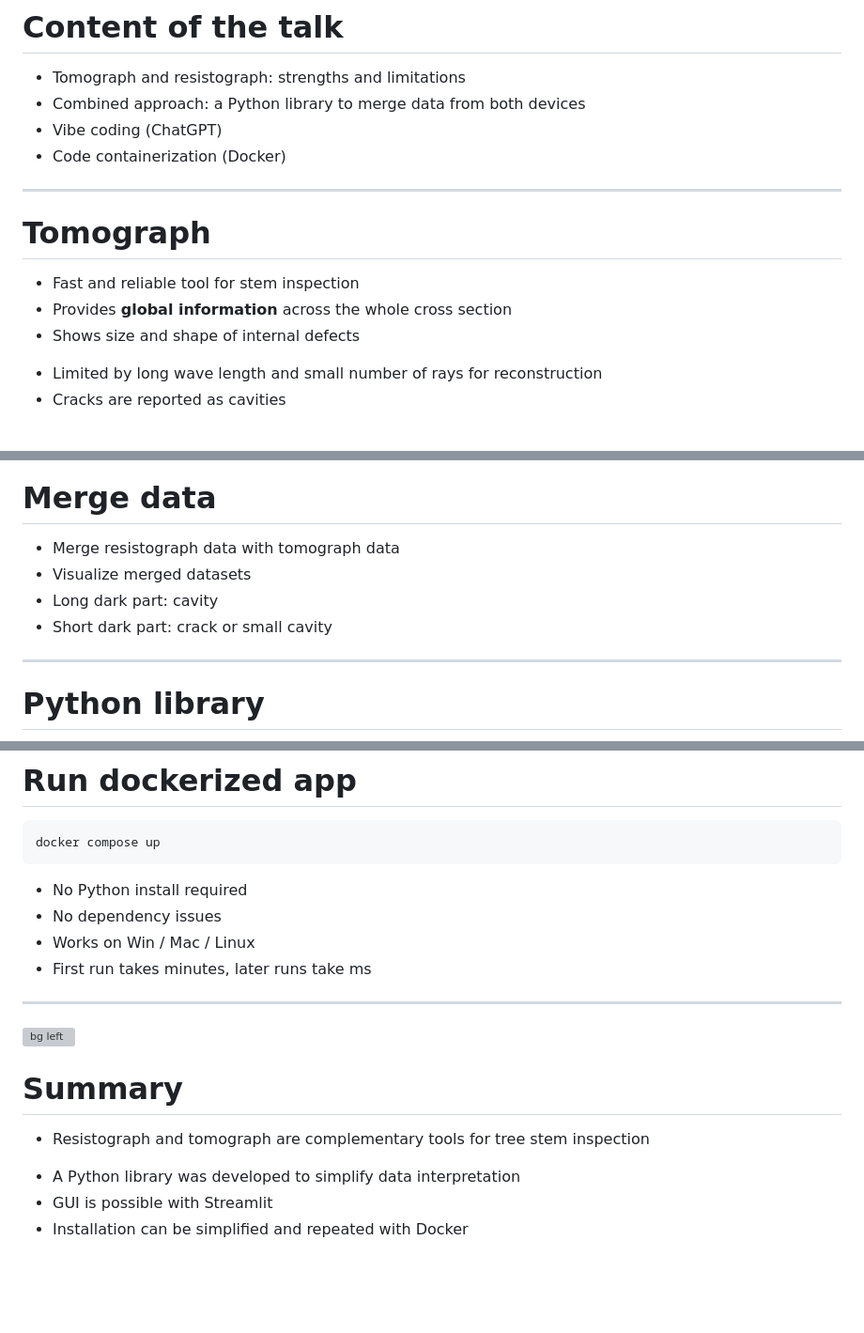
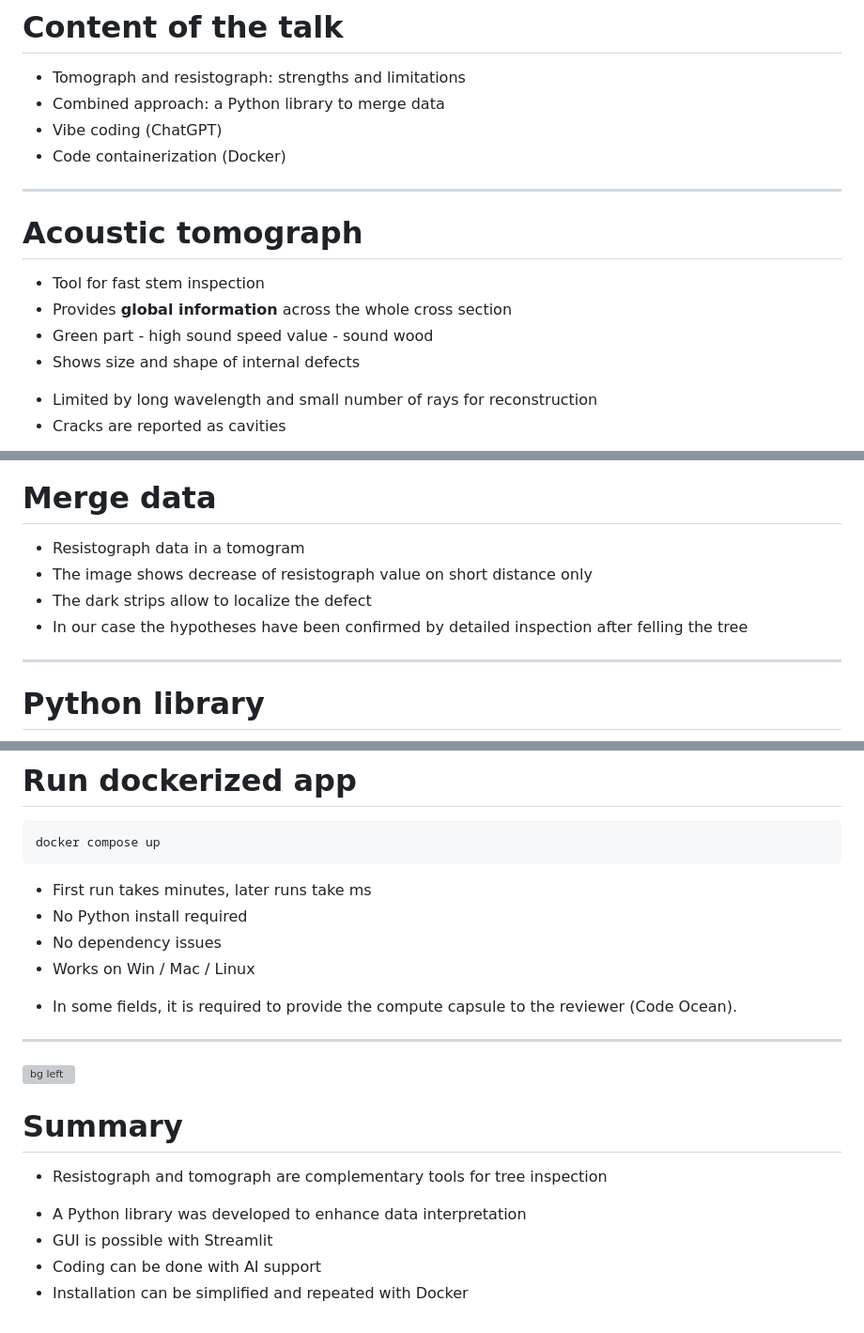
Before and after one commit to robert-marik/resistograph_meets_tomograph, a Markdown page: docs/talk.md, 3 parts joined by grey strips. Shown: that part at 94% size. Drawn GitHub-style; blank space fills up the shorter version; grey boxes are pictures that could not be loaded.

Commit message:
fix talk

```diff
--- a/docs/talk.md
+++ b/docs/talk.md
@@ -64,21 +64,22 @@ Mendel University in Brno
 # Content of the talk
 
 - Tomograph and resistograph: strengths and limitations
-- Combined approach: a Python library to merge data from both devices
+- Combined approach: a Python library to merge data
 - Vibe coding (ChatGPT)
 - Code containerization (Docker)
 
 ---
 
-# Tomograph
+# Acoustic tomograph
 
-- Fast and reliable tool for stem inspection
+- Tool for fast stem inspection
 - Provides **global information** across the whole cross section
+- Green part - high sound speed value - sound wood
 - Shows size and shape of internal defects
 
 <div class="box-lim">
 
-- Limited by long wave length and small number of rays for reconstruction
+- Limited by long wavelength and small number of rays for reconstruction
 - Cracks are reported as cavities
 
 </div>
@@ -111,10 +114,10 @@ Mendel University in Brno
 
 # Merge data
 
-- Merge resistograph data with tomograph data
-- Visualize merged datasets
-- Long dark part: cavity
-- Short dark part: crack or small cavity
+- Resistograph data in a tomogram
+- The image shows decrease of resistograph value on short distance only
+- The dark strips allow to localize the defect
+- In our case the hypotheses have been confirmed by detailed inspection after felling the tree
 
 ---
 
@@ -216,12 +217,15 @@ docker compose up
 
 <div class="box-adv">
 
+- First run takes minutes, later runs take ms
 - No Python install required
 - No dependency issues
 - Works on Win / Mac / Linux
-- First run takes minutes, later runs take ms
 
 </div>
+
+- In some fields, it is required to provide the compute capsule to the reviewer (Code Ocean).
+
 
 ---
 
@@ -229,12 +233,13 @@ docker compose up
 
 # Summary
 
-- Resistograph and tomograph are complementary tools for tree stem inspection
+- Resistograph and tomograph are complementary tools for tree inspection
 
 <div class="box-adv">
 
-- A Python library was developed to simplify data interpretation
+- A Python library was developed to enhance data interpretation
 - GUI is possible with Streamlit
+- Coding can be done with AI support
 - Installation can be simplified and repeated with Docker
 
 </div>
```
Also changed, not shown: other parts of docs/talk.md (+10 -10 lines).
